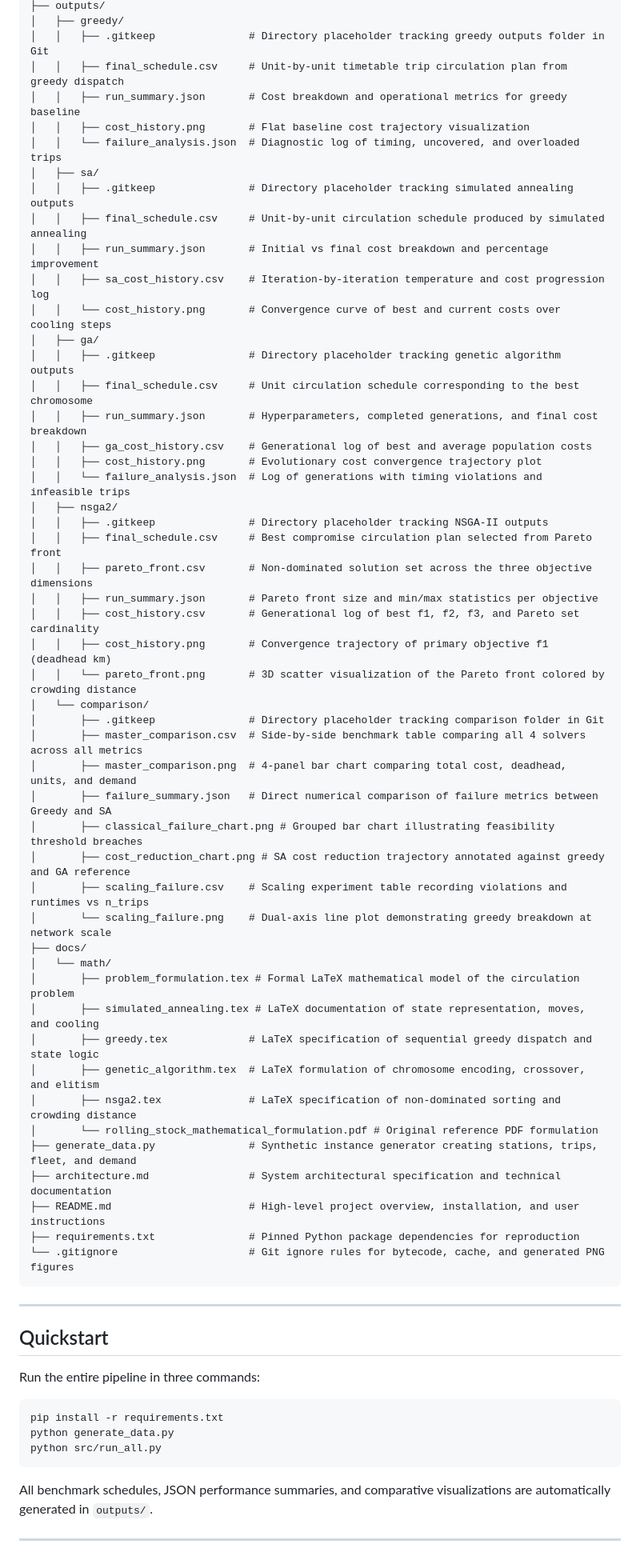
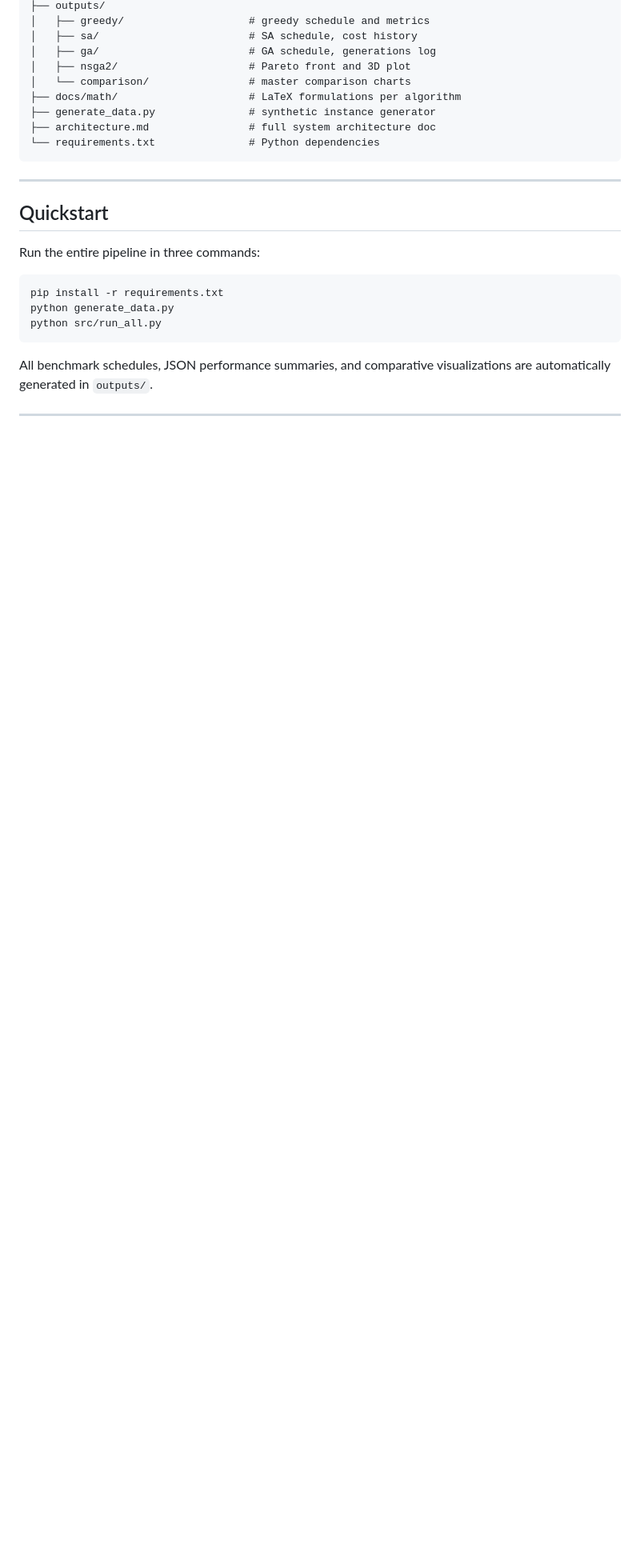
Before and after one commit to Thunder7is/Quantum, a Markdown page: README.md, the part around one of its changes. Shown at 80% size. GitHub-like rendering; blank space fills up the shorter version.

Commit message:
docs: clean up README folder structure descriptions

````diff
--- a/README.md
+++ b/README.md
@@ -75,53 +73,13 @@ quantum-rolling-stock/
 ├── outputs/
-│   ├── greedy/
-│   │   ├── .gitkeep               # Directory placeholder tracking greedy outputs folder in Git
-│   │   ├── final_schedule.csv     # Unit-by-unit timetable trip circulation plan from greedy dispatch
-│   │   ├── run_summary.json       # Cost breakdown and operational metrics for greedy baseline
-│   │   ├── cost_history.png       # Flat baseline cost trajectory visualization
-│   │   └── failure_analysis.json  # Diagnostic log of timing, uncovered, and overloaded trips
-│   ├── sa/
-│   │   ├── .gitkeep               # Directory placeholder tracking simulated annealing outputs
-│   │   ├── final_schedule.csv     # Unit-by-unit circulation schedule produced by simulated annealing
-│   │   ├── run_summary.json       # Initial vs final cost breakdown and percentage improvement
-│   │   ├── sa_cost_history.csv    # Iteration-by-iteration temperature and cost progression log
-│   │   └── cost_history.png       # Convergence curve of best and current costs over cooling steps
-│   ├── ga/
-│   │   ├── .gitkeep               # Directory placeholder tracking genetic algorithm outputs
-│   │   ├── final_schedule.csv     # Unit circulation schedule corresponding to the best chromosome
-│   │   ├── run_summary.json       # Hyperparameters, completed generations, and final cost breakdown
-│   │   ├── ga_cost_history.csv    # Generational log of best and average population costs
-│   │   ├── cost_history.png       # Evolutionary cost convergence trajectory plot
-│   │   └── failure_analysis.json  # Log of generations with timing violations and infeasible trips
-│   ├── nsga2/
-│   │   ├── .gitkeep               # Directory placeholder tracking NSGA-II outputs
-│   │   ├── final_schedule.csv     # Best compromise circulation plan selected from Pareto front
-│   │   ├── pareto_front.csv       # Non-dominated solution set across the three objective dimensions
-│   │   ├── run_summary.json       # Pareto front size and min/max statistics per objective
-│   │   ├── cost_history.csv       # Generational log of best f1, f2, f3, and Pareto set cardinality
-│   │   ├── cost_history.png       # Convergence trajectory of primary objective f1 (deadhead km)
-│   │   └── pareto_front.png       # 3D scatter visualization of the Pareto front colored by crowding distance
-│   └── comparison/
-│       ├── .gitkeep               # Directory placeholder tracking comparison folder in Git
-│       ├── master_comparison.csv  # Side-by-side benchmark table comparing all 4 solvers across all metrics
-│       ├── master_comparison.png  # 4-panel bar chart comparing total cost, deadhead, units, and demand
-│       ├── failure_summary.json   # Direct numerical comparison of failure metrics between Greedy and SA
-│       ├── classical_failure_chart.png # Grouped bar chart illustrating feasibility threshold breaches
-│       ├── cost_reduction_chart.png # SA cost reduction trajectory annotated against greedy and GA reference
-│       ├── scaling_failure.csv    # Scaling experiment table recording violations and runtimes vs n_trips
-│       └── scaling_failure.png    # Dual-axis line plot demonstrating greedy breakdown at network scale
-├── docs/
-│   └── math/
-│       ├── problem_formulation.tex # Formal LaTeX mathematical model of the circulation problem
-│       ├── simulated_annealing.tex # LaTeX documentation of state representation, moves, and cooling
-│       ├── greedy.tex             # LaTeX specification of sequential greedy dispatch and state logic
-│       ├── genetic_algorithm.tex  # LaTeX formulation of chromosome encoding, crossover, and elitism
-│       ├── nsga2.tex              # LaTeX specification of non-dominated sorting and crowding distance
-│       └── rolling_stock_mathematical_formulation.pdf # Original reference PDF formulation
-├── generate_data.py               # Synthetic instance generator creating stations, trips, fleet, and demand
-├── architecture.md                # System architectural specification and technical documentation
-├── README.md                      # High-level project overview, installation, and user instructions
-├── requirements.txt               # Pinned Python package dependencies for reproduction
-└── .gitignore                     # Git ignore rules for bytecode, cache, and generated PNG figures
+│   ├── greedy/                    # greedy schedule and metrics
+│   ├── sa/                        # SA schedule, cost history
+│   ├── ga/                        # GA schedule, generations log
+│   ├── nsga2/                     # Pareto front and 3D plot
+│   └── comparison/                # master comparison charts
+├── docs/math/                     # LaTeX formulations per algorithm
+├── generate_data.py               # synthetic instance generator
+├── architecture.md                # full system architecture doc
+└── requirements.txt               # Python dependencies
 ```
 
 ---
````
Also changed, not shown: other parts of README.md (+19 -21 lines).
